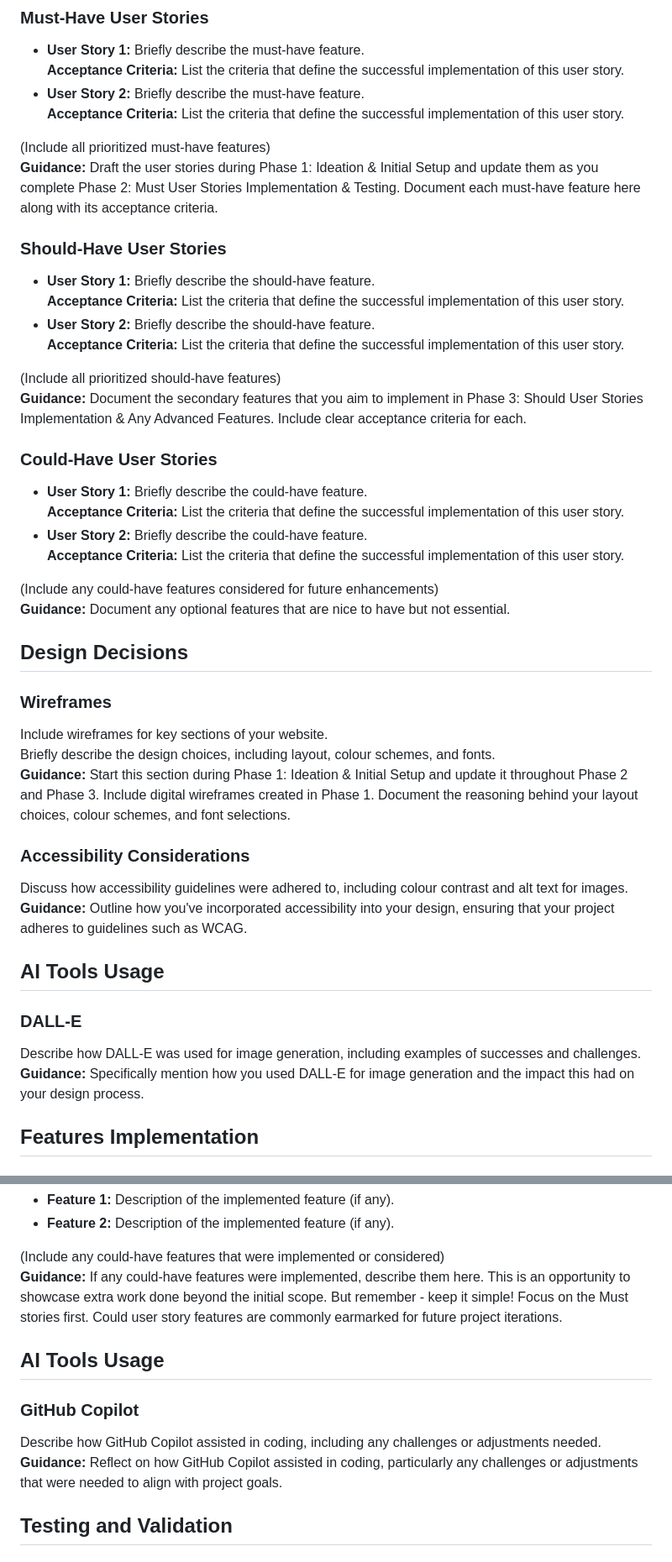
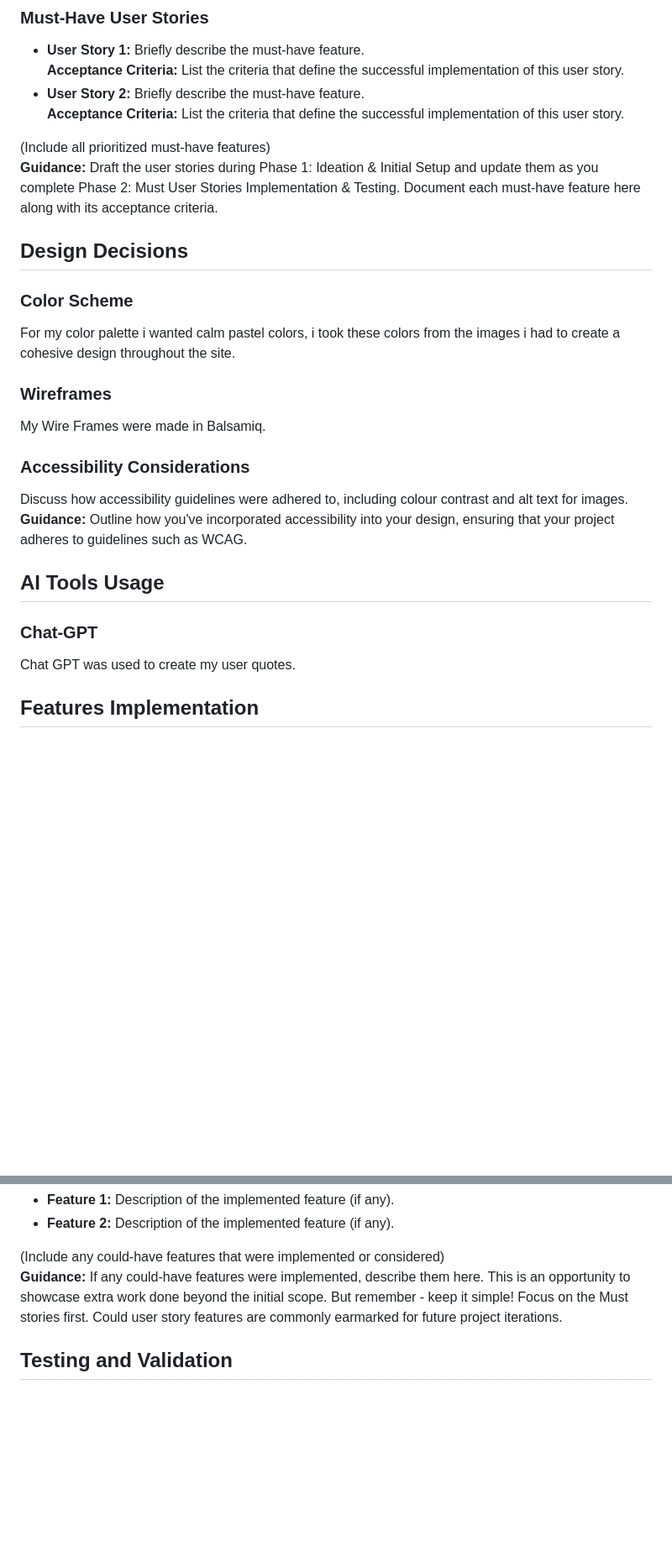
Before and after one commit to dayliontempleton/meditation-for-mental-health, a Markdown page: README.md, 2 parts joined by grey strips. Shown: that part at 84% size. Drawn GitHub-style; blank space fills up the shorter version.

Commit message:
more readme changes

```diff
--- a/README.md
+++ b/README.md
@@ -19,30 +21,14 @@ The target audience for this project is anyone who wants more information about
 (Include all prioritized must-have features)
 **Guidance:** Draft the user stories during Phase 1: Ideation & Initial Setup and update them as you complete Phase 2: Must User Stories Implementation & Testing. Document each must-have feature here along with its acceptance criteria.
 
-### Should-Have User Stories
-- **User Story 1:** Briefly describe the should-have feature.
-  **Acceptance Criteria:** List the criteria that define the successful implementation of this user story.
-- **User Story 2:** Briefly describe the should-have feature.
-  **Acceptance Criteria:** List the criteria that define the successful implementation of this user story.
 
-(Include all prioritized should-have features)
-**Guidance:** Document the secondary features that you aim to implement in Phase 3: Should User Stories Implementation & Any Advanced Features. Include clear acceptance criteria for each.
-
-### Could-Have User Stories
-- **User Story 1:** Briefly describe the could-have feature.
-  **Acceptance Criteria:** List the criteria that define the successful implementation of this user story.
-- **User Story 2:** Briefly describe the could-have feature.
-  **Acceptance Criteria:** List the criteria that define the successful implementation of this user story.
-
-(Include any could-have features considered for future enhancements)
-**Guidance:** Document any optional features that are nice to have but not essential.
 
 ## Design Decisions
 
+### Color Scheme
+For my color palette i wanted calm pastel colors, i took these colors from the images i had to create a cohesive design throughout the site.
 ### Wireframes
-Include wireframes for key sections of your website.
-Briefly describe the design choices, including layout, colour schemes, and fonts.
-**Guidance:** Start this section during Phase 1: Ideation & Initial Setup and update it throughout Phase 2 and Phase 3. Include digital wireframes created in Phase 1. Document the reasoning behind your layout choices, colour schemes, and font selections.
+My Wire Frames were made in Balsamiq.
 
 ### Accessibility Considerations
 Discuss how accessibility guidelines were adhered to, including colour contrast and alt text for images.
@@ -50,9 +36,9 @@ Discuss how accessibility guidelines were adhered to, including colour contrast
 
 ## AI Tools Usage
 
-### DALL-E
-Describe how DALL-E was used for image generation, including examples of successes and challenges.
-**Guidance:** Specifically mention how you used DALL-E for image generation and the impact this had on your design process.
+### Chat-GPT
+Chat GPT was used to create my user quotes.
+
 
 ## Features Implementation
 
@@ -77,12 +63,6 @@ Describe how DALL-E was used for image generation, including examples of success
 (Include any could-have features that were implemented or considered)
 **Guidance:** If any could-have features were implemented, describe them here. This is an opportunity to showcase extra work done beyond the initial scope. But remember - keep it simple! Focus on the Must stories first. Could user story features are commonly earmarked for future project iterations.
 
-## AI Tools Usage
-
-### GitHub Copilot
-Describe how GitHub Copilot assisted in coding, including any challenges or adjustments needed.
-**Guidance:** Reflect on how GitHub Copilot assisted in coding, particularly any challenges or adjustments that were needed to align with project goals.
-
 ## Testing and Validation
 
 ### Testing Results
```
Also changed, not shown: other parts of README.md (+2 -12 lines).
